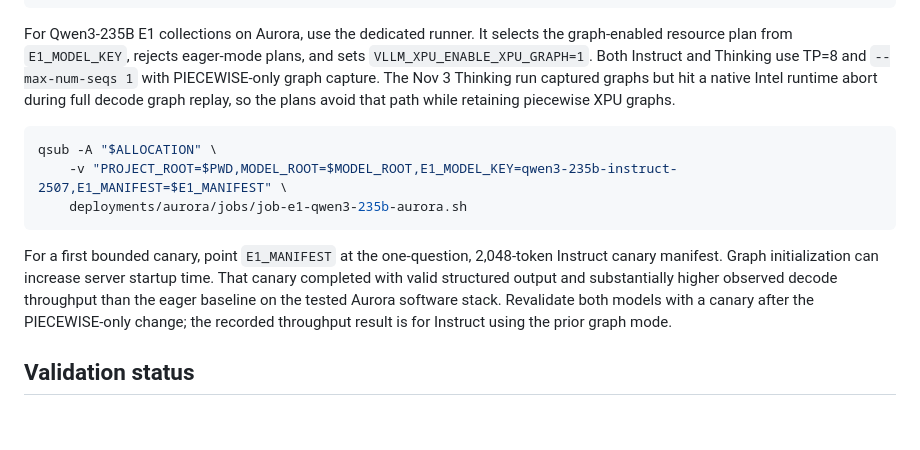
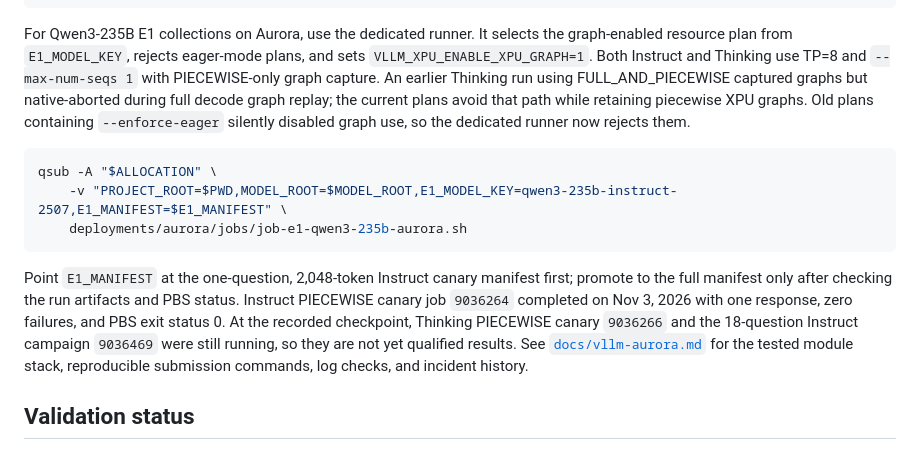
Before and after one commit to ORNL/matsim-agents, a Markdown page: deployments/README.md, the part around the change. Drawn GitHub-style; blank space fills up the shorter version.

Commit message:
Document Aurora Qwen graph validation

````diff
--- a/deployments/README.md
+++ b/deployments/README.md
@@ -96,9 +96,11 @@ deployments/aurora/jobs/job-e1-development-aurora.sh
 For Qwen3-235B E1 collections on Aurora, use the dedicated runner. It selects
 the graph-enabled resource plan from `E1_MODEL_KEY`, rejects eager-mode plans,
 and sets `VLLM_XPU_ENABLE_XPU_GRAPH=1`. Both Instruct and Thinking use TP=8 and
-`--max-num-seqs 1` with PIECEWISE-only graph capture. The Nov 3 Thinking run
-captured graphs but hit a native Intel runtime abort during full decode graph
-replay, so the plans avoid that path while retaining piecewise XPU graphs.
+`--max-num-seqs 1` with PIECEWISE-only graph capture. An earlier Thinking run
+using FULL_AND_PIECEWISE captured graphs but native-aborted during full decode
+graph replay; the current plans avoid that path while retaining piecewise XPU
+graphs. Old plans containing `--enforce-eager` silently disabled graph use, so
+the dedicated runner now rejects them.
 
 ```bash
 qsub -A "$ALLOCATION" \
@@ -106,13 +108,15 @@ qsub -A "$ALLOCATION" \
 	deployments/aurora/jobs/job-e1-qwen3-235b-aurora.sh
 ```
 
-For a first bounded canary, point `E1_MANIFEST` at the one-question,
-2,048-token Instruct canary manifest. Graph initialization can increase server
-startup time. That canary completed with valid structured output and
-substantially higher observed decode throughput than the eager baseline on the
-tested Aurora software stack. Revalidate both models with a canary after the
-PIECEWISE-only change; the recorded throughput result is for Instruct using the
-prior graph mode.
+Point `E1_MANIFEST` at the one-question, 2,048-token Instruct canary manifest
+first; promote to the full manifest only after checking the run artifacts and
+PBS status. Instruct PIECEWISE canary job `9036264` completed on Nov 3, 2026
+with one response, zero failures, and PBS exit status 0. At the recorded
+checkpoint, Thinking PIECEWISE canary `9036266` and the 18-question Instruct
+campaign `9036469` were still running, so they are not yet qualified results.
+See [`docs/vllm-aurora.md`](../docs/vllm-aurora.md#qwen3-235b-e1-with-xpu-graphs)
+for the tested module stack, reproducible submission commands, log checks, and
+incident history.
 
 ## Validation status
 
````
Also changed, not shown: docs/vllm-aurora.md (+77 -9 lines).
